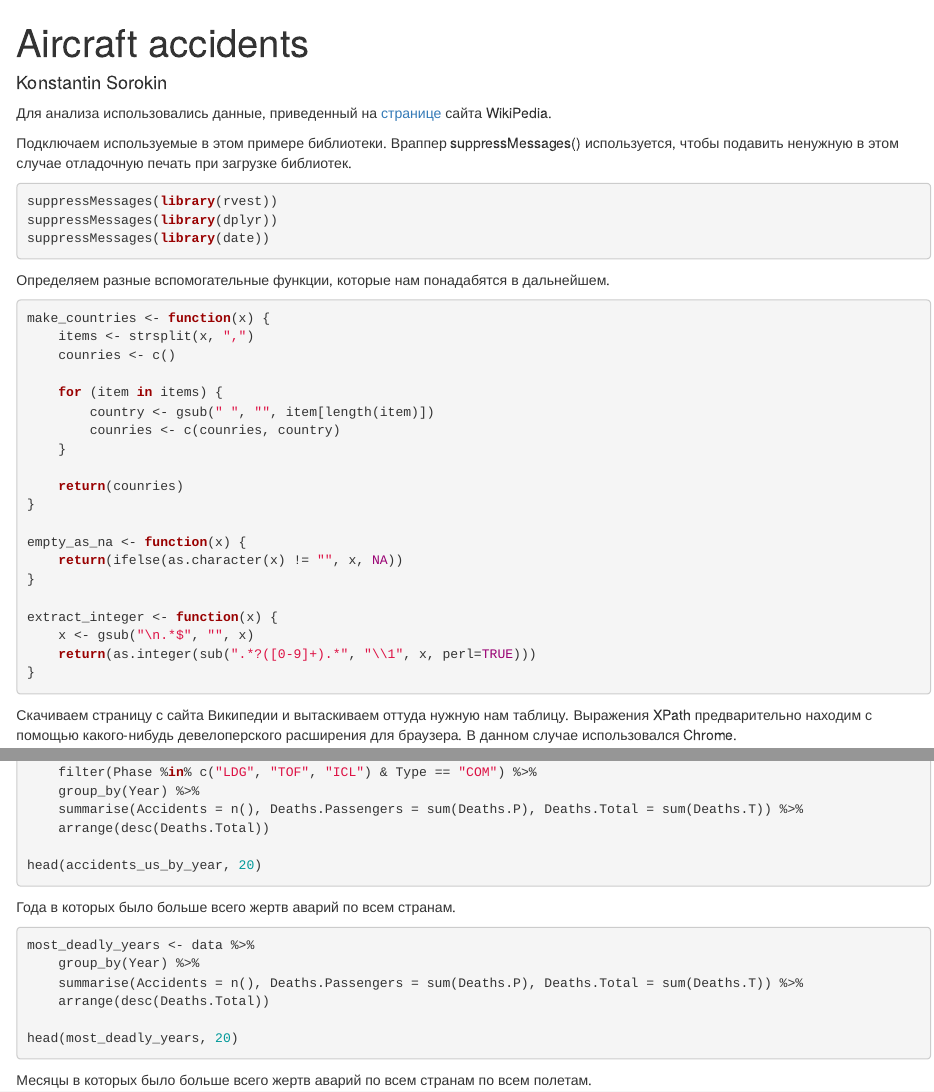
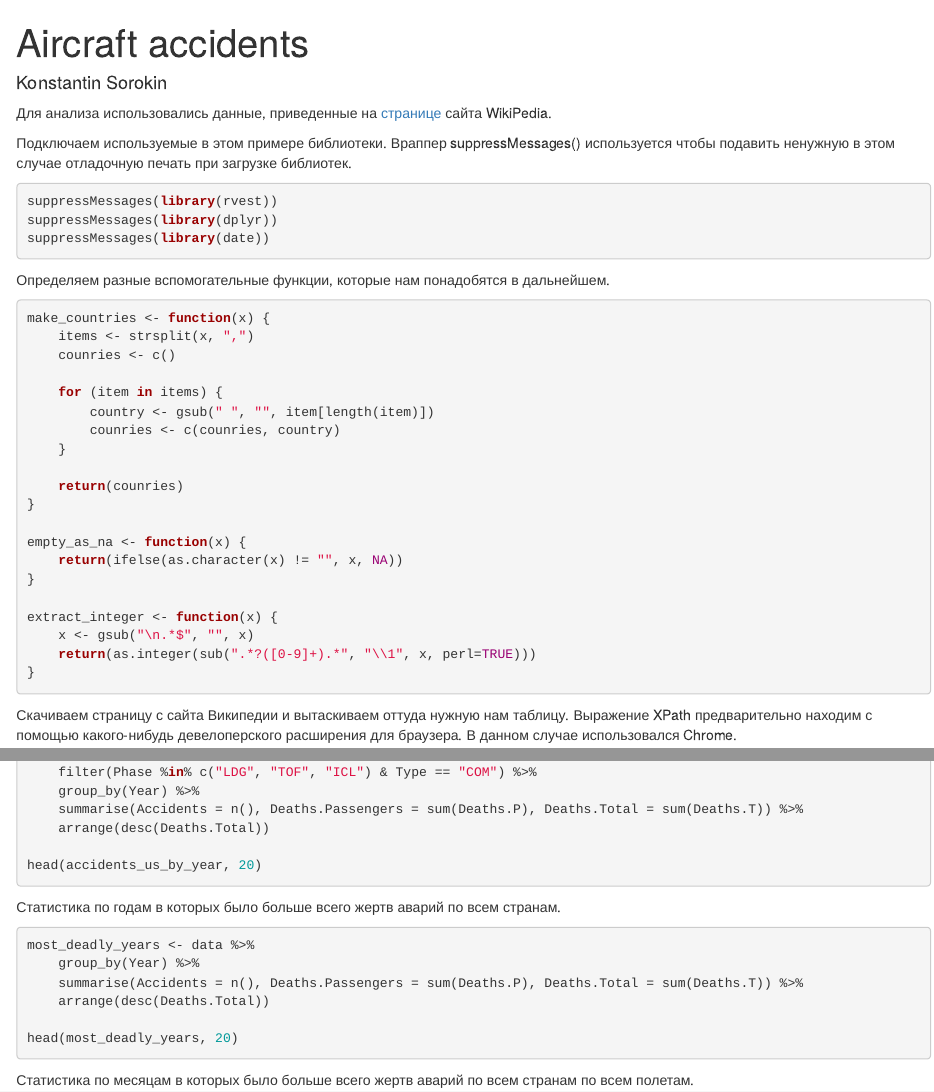
Before and after one commit to thekvs/aircraft-accidents, an R Markdown document (accidents.Rmd): the page in a window 1100 px wide, from its top, and a second part further down, joined at a grey line. Rendered offline with R 4.5, knitr and Pandoc, with nearby package versions; the code chunks are not run, so their results and figures are left out.

Commit message:
fix grammar

````diff
--- a/accidents.Rmd
+++ b/accidents.Rmd
@@ -9,9 +9,9 @@ output:
 ```{r setup, include=FALSE}
 knitr::opts_chunk$set(echo = TRUE)
 ```
-Для анализа использовались данные, приведенный на [странице](https://en.wikipedia.org/wiki/List_of_aircraft_accidents_and_incidents_resulting_in_at_least_50_fatalities) сайта WikiPedia.
+Для анализа использовались данные, приведенные на [странице](https://en.wikipedia.org/wiki/List_of_aircraft_accidents_and_incidents_resulting_in_at_least_50_fatalities) сайта WikiPedia.
 
-Подключаем используемые в этом примере библиотеки. Враппер suppressMessages() используется,
+Подключаем используемые в этом примере библиотеки. Враппер suppressMessages() используется
 чтобы подавить ненужную в этом случае отладочную печать при загрузке библиотек.
 ```{r echo=TRUE}
 suppressMessages(library(rvest))
@@ -19,7 +19,7 @@ suppressMessages(library(dplyr))
 suppressMessages(library(date))
 ```
 
-Определяем разные вспомогательные функции, которые нам понадабятся в дальнейшем.
+Определяем разные вспомогательные функции, которые нам понадобятся в дальнейшем.
 ```{r echo=TRUE}
 make_countries <- function(x) {
     items <- strsplit(x, ",")
@@ -44,7 +44,7 @@ extract_integer <- function(x) {
 
 ```
 
-Скачиваем страницу с сайта Википедии и вытаскиваем оттуда нужную нам таблицу. Выражения XPath
+Скачиваем страницу с сайта Википедии и вытаскиваем оттуда нужную нам таблицу. Выражение XPath
 предварительно находим с помощью какого-нибудь девелоперского расширения для браузера. В данном
 случае использовался Chrome.
 ```{r echo=TRUE}
@@ -161,7 +161,7 @@ accidents_us_by_year <- data %>%
 head(accidents_us_by_year, 20)
 ```
 
-Года в которых было больше всего жертв аварий по всем странам.
+Статистика по годам в которых было больше всего жертв аварий по всем странам.
 ```{r echo=TRUE}
 most_deadly_years <- data %>%
     group_by(Year) %>%
@@ -171,7 +171,7 @@ most_deadly_years <- data %>%
 head(most_deadly_years, 20)
 ```
 
-Месяцы в которых было больше всего жертв аварий по всем странам по всем полетам.
+Статистика по месяцам в которых было больше всего жертв аварий по всем странам по всем полетам.
 ```{r echo=TRUE}
 most_deadly_months <- data %>%
     group_by(Month) %>%
````
Also changed, not shown: accidents.Rmd (2 more changed lines).
